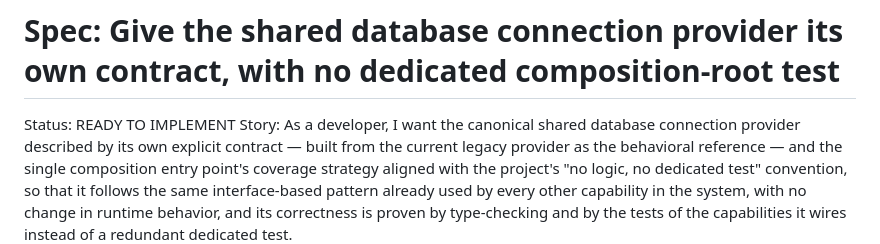
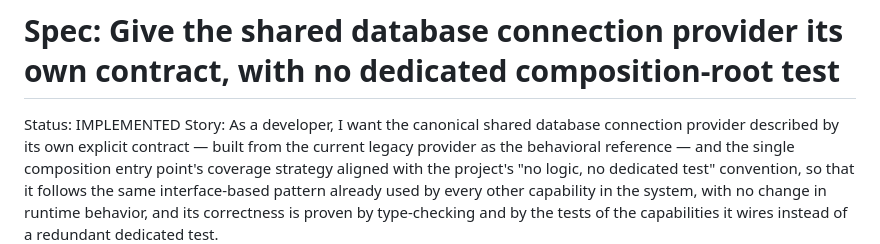
Before and after one commit to rod86/ai-prompts-vault-api, a Markdown page: specs/20260709103542-database-client-interface/spec.md, the part around the change. Drawn GitHub-style.

Commit message:
docs(spec): mark database-client-interface as IMPLEMENTED
All tasks (T1-T5) complete; lint, typecheck, and full test suite pass.

Spec: database-client-interface

Co-Authored-By: Claude Sonnet 5 <noreply@anthropic.com>

```diff
--- a/specs/20260709103542-database-client-interface/spec.md
+++ b/specs/20260709103542-database-client-interface/spec.md
@@ -1,6 +1,6 @@
 # Spec: Give the shared database connection provider its own contract, with no dedicated composition-root test
 
-Status: READY TO IMPLEMENT
+Status: IMPLEMENTED
 Story: As a developer, I want the canonical shared database connection provider
 described by its own explicit contract — built from the current legacy provider as
 the behavioral reference — and the single composition entry point's coverage
```
